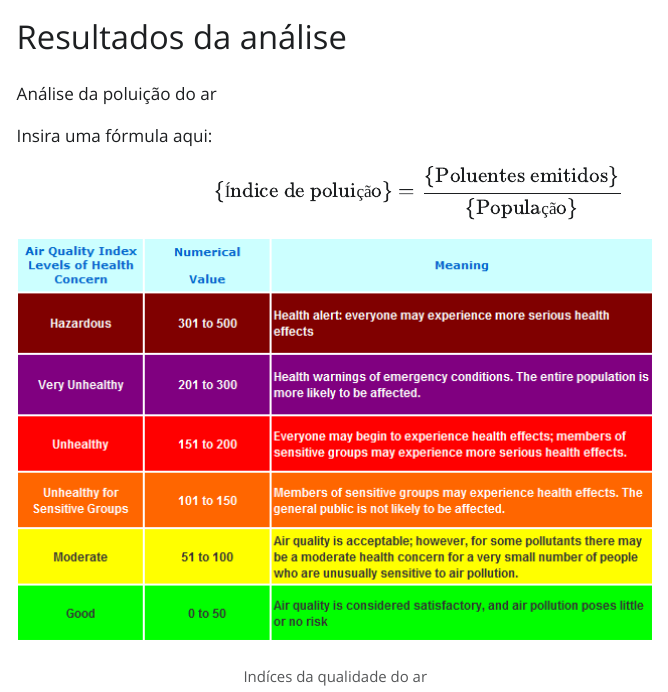
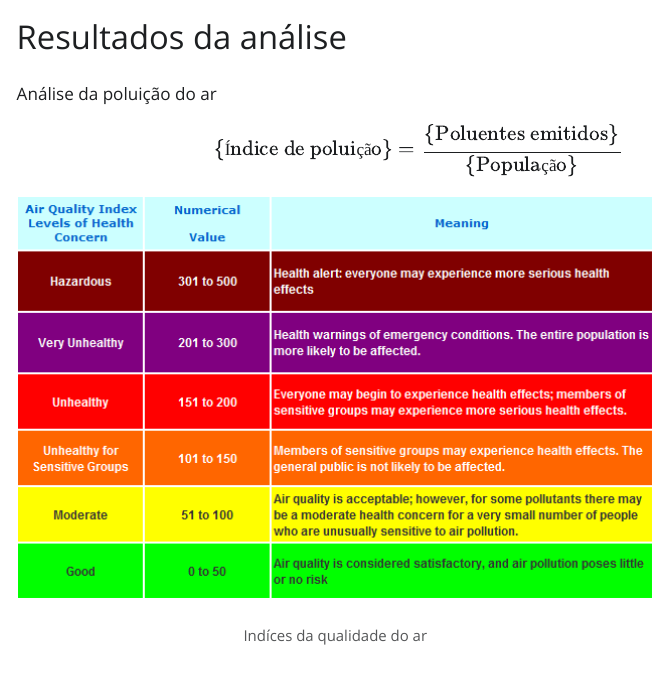
Before and after one commit to rosanacosta1995/air_pollution, a Quarto document (resultados.qmd): the page in a window 1100 px wide, from its top. The pictures show the output file resultados.html that the author committed with the source, opened offline; Quarto's library style sheets are replaced by a plain one without menus.

Commit message:
air_pollution

```diff
--- a/resultados.qmd
+++ b/resultados.qmd
@@ -6,11 +6,9 @@ editor: visual
 
  Análise da poluição do ar
 
-Insira uma fórmula aqui:
+
 
 $$\text{{Índice de poluição}} = \frac{{\text{{Poluentes emitidos}}}}{{\text{{População}}}}$$
-
-
 
 ![Indíces da qualidade do ar](indice-de-poluio-do-ar.png)
 
```
Also changed, not shown: resultados.html, 1 other file.
